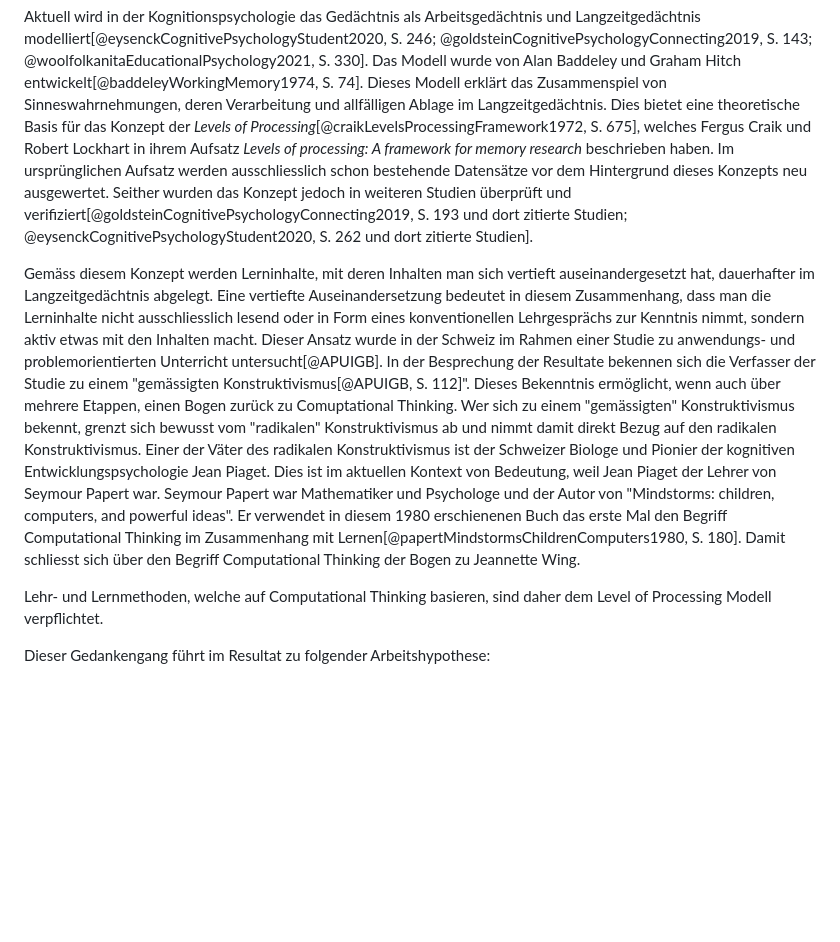
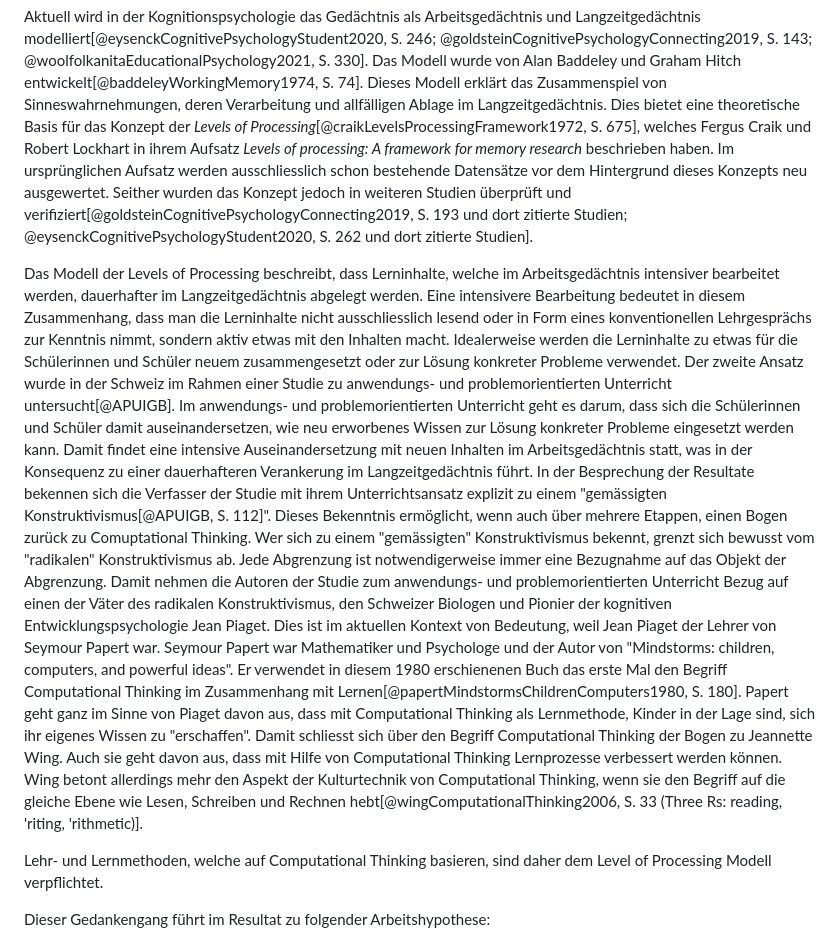
Before and after one commit to Jacques-Mock-Schindler/impactofct, a Markdown page: docs/sections/arbeitshypothese.md, the part around the change. Drawn GitHub-style; blank space fills up the shorter version.

Commit message:
Präzisiere den Bogen von LoP zu CT

```diff
--- a/docs/sections/arbeitshypothese.md
+++ b/docs/sections/arbeitshypothese.md
@@ -96,7 +96,8 @@ Alan Baddeley und Graham Hitch entwickelt[@baddeleyWorkingMemory1974, S.
 74].
 Dieses Modell erklärt das Zusammenspiel von
 Sinneswahrnehmungen, deren Verarbeitung und allfälligen Ablage im
-Langzeitgedächtnis. Dies bietet eine theoretische Basis für das Konzept
+Langzeitgedächtnis.
+Dies bietet eine theoretische Basis für das Konzept
 der *Levels of Processing*[@craikLevelsProcessingFramework1972, S. 675], welches
 Fergus Craik und Robert Lockhart in ihrem Aufsatz *Levels of
 processing: A framework for memory
@@ -109,21 +110,32 @@ verifiziert[@goldsteinCognitivePsychologyConnecting2019, S. 193 und dort
 zitierte Studien; @eysenckCognitivePsychologyStudent2020, S. 262 und
 dort zitierte Studien].
 
-Gemäss diesem Konzept werden Lerninhalte, mit deren Inhalten
-man sich vertieft auseinandergesetzt hat, dauerhafter im
-Langzeitgedächtnis abgelegt. Eine vertiefte Auseinandersetzung bedeutet
+Das Modell der Levels of Processing beschreibt, dass Lerninhalte, welche
+im Arbeitsgedächtnis intensiver bearbeitet werden, dauerhafter im
+Langzeitgedächtnis abgelegt werden. Eine intensivere Bearbeitung bedeutet
 in diesem Zusammenhang, dass man die Lerninhalte nicht ausschliesslich
 lesend oder in Form eines konventionellen Lehrgesprächs zur Kenntnis
-nimmt, sondern aktiv etwas mit den Inhalten macht. Dieser Ansatz wurde
+nimmt, sondern aktiv etwas mit den Inhalten macht. Idealerweise werden
+die Lerninhalte zu etwas für die Schülerinnen und Schüler neuem
+zusammengesetzt oder zur Lösung konkreter Probleme verwendet. Der zweite Ansatz wurde
 in der Schweiz im Rahmen einer Studie zu anwendungs- und
-problemorientierten Unterricht untersucht[@APUIGB]. In der
-Besprechung der Resultate bekennen sich die Verfasser der Studie zu
+problemorientierten Unterricht untersucht[@APUIGB]. Im anwendungs- und
+problemorientierten Unterricht geht es darum, dass sich die Schülerinnen
+und Schüler damit auseinandersetzen, wie neu erworbenes Wissen zur
+Lösung konkreter Probleme eingesetzt werden kann. Damit findet eine
+intensive Auseinandersetzung mit neuen Inhalten im Arbeitsgedächtnis
+statt, was in der Konsequenz zu einer dauerhafteren Verankerung im
+Langzeitgedächtnis führt. In der
+Besprechung der Resultate bekennen sich die Verfasser der Studie mit
+ihrem Unterrichtsansatz explizit zu
 einem "gemässigten Konstruktivismus[@APUIGB, S. 112]". Dieses Bekenntnis
 ermöglicht, wenn auch über mehrere Etappen, einen Bogen zurück zu
 Comuptational Thinking. Wer sich zu einem "gemässigten" Konstruktivismus
-bekennt, grenzt sich bewusst vom "radikalen" Konstruktivismus ab und
-nimmt damit direkt Bezug auf den radikalen Konstruktivismus. Einer der
-Väter des radikalen Konstruktivismus ist der Schweizer Biologe und
+bekennt, grenzt sich bewusst vom "radikalen" Konstruktivismus ab. Jede
+Abgrenzung ist notwendigerweise immer eine Bezugnahme auf das Objekt der Abgrenzung.
+Damit nehmen die Autoren der Studie zum anwendungs- und
+problemorientierten Unterricht Bezug auf einen der
+Väter des radikalen Konstruktivismus, den Schweizer Biologen und
 Pionier der kognitiven
 Entwicklungspsychologie Jean Piaget. Dies ist im aktuellen Kontext
 von Bedeutung, weil Jean Piaget der Lehrer von Seymour Papert war.
@@ -131,9 +143,17 @@ Seymour Papert war Mathematiker und Psychologe und der Autor von
 "Mindstorms: children, computers, and powerful ideas". Er verwendet in
 diesem 1980 erschienenen Buch das erste Mal den Begriff Computational
 Thinking im Zusammenhang mit
-Lernen[@papertMindstormsChildrenComputers1980, S. 180]. Damit schliesst
+Lernen[@papertMindstormsChildrenComputers1980, S. 180]. Papert geht ganz
+im Sinne von Piaget davon aus, dass mit Computational Thinking als
+Lernmethode, Kinder in der Lage sind, sich ihr eigenes Wissen zu
+"erschaffen". Damit schliesst
 sich über den Begriff Computational Thinking der Bogen zu Jeannette
-Wing.
+Wing. Auch sie geht davon aus, dass mit Hilfe von Computational Thinking
+Lernprozesse verbessert werden können. Wing betont allerdings mehr den
+Aspekt der Kulturtechnik von Computational Thinking, wenn sie den
+Begriff auf die gleiche Ebene wie Lesen, Schreiben und Rechnen
+hebt[@wingComputationalThinking2006, S. 33 (Three Rs: reading, 'riting,
+'rithmetic)].
 
 Lehr- und Lernmethoden, welche auf Computational Thinking basieren, sind
 daher dem Level of Processing Modell verpflichtet.
```
